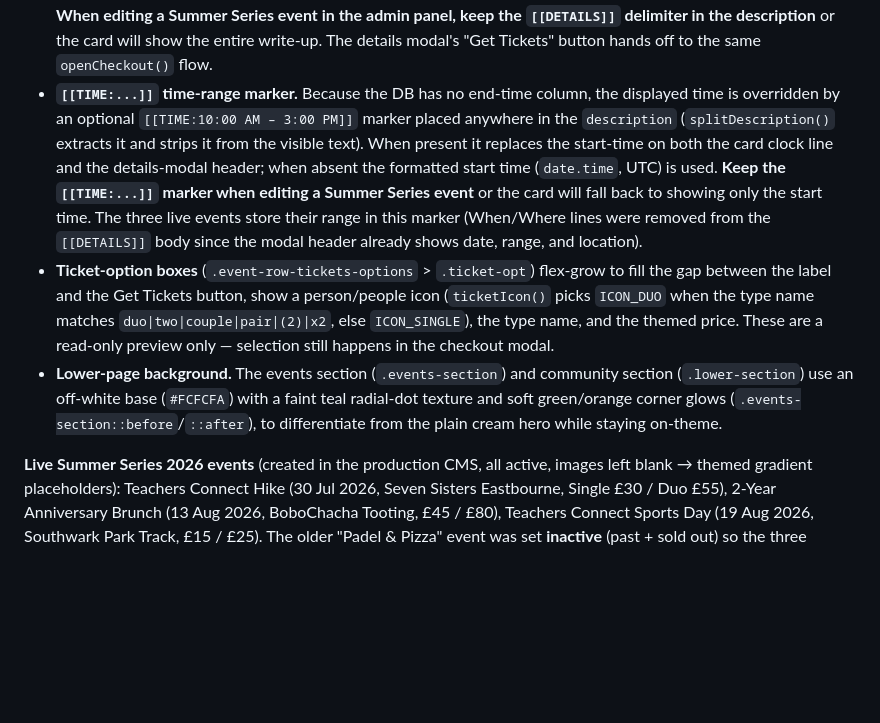
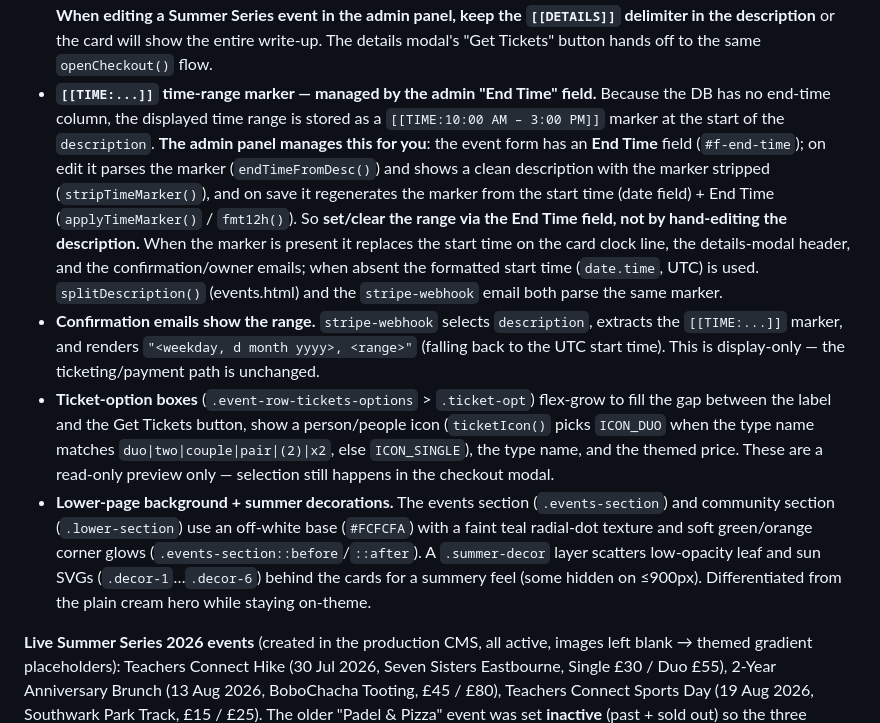
Before and after one commit to jaydenmistry713-jpg/teachersconnect, a Markdown page: CLAUDE.md, the part around the change. GitHub-like rendering; blank space fills up the shorter version.

Commit message:
Document admin End Time field, email time range, and summer decorations
Co-Authored-By: Claude Opus 4.8 <noreply@anthropic.com>

```diff
--- a/CLAUDE.md
+++ b/CLAUDE.md
@@ -126,9 +126,10 @@ Event cards are rendered dynamically by JS into `#events-grid-container`.
 - **The checkout/payment path is unchanged** — the "Get Tickets" button still calls `openCheckout(ev.id)`, and the modal, Stripe Elements, `create-payment-intent`, and `stripe-webhook` flow are untouched. The redesign is presentation-only.
 - `formatDate()` now also returns `dateLong` and `time` (both `timeZone: 'UTC'`) for the row meta lines; `full` is retained for the modal summary.
 - **`[[DETAILS]]` convention in the event `description`.** The description field can carry a `[[DETAILS]]` delimiter: text *before* it is the short blurb shown on the card; text *after* it is the full write-up shown in the **details modal** (opened by the "View full details" link, `openDetails(ev.id)`). `splitDescription()` parses it and `renderDetailsBody()` formats the modal body — lines ending in `:` become subheadings, lines starting with `•`/`*`/`●`/`-` become themed bullets. If there's no delimiter, the whole description is the blurb and no "View full details" link shows. **When editing a Summer Series event in the admin panel, keep the `[[DETAILS]]` delimiter in the description** or the card will show the entire write-up. The details modal's "Get Tickets" button hands off to the same `openCheckout()` flow.
-- **`[[TIME:...]]` time-range marker.** Because the DB has no end-time column, the displayed time is overridden by an optional `[[TIME:10:00 AM – 3:00 PM]]` marker placed anywhere in the `description` (`splitDescription()` extracts it and strips it from the visible text). When present it replaces the start-time on both the card clock line and the details-modal header; when absent the formatted start time (`date.time`, UTC) is used. **Keep the `[[TIME:...]]` marker when editing a Summer Series event** or the card will fall back to showing only the start time. The three live events store their range in this marker (When/Where lines were removed from the `[[DETAILS]]` body since the modal header already shows date, range, and location).
+- **`[[TIME:...]]` time-range marker — managed by the admin "End Time" field.** Because the DB has no end-time column, the displayed time range is stored as a `[[TIME:10:00 AM – 3:00 PM]]` marker at the start of the `description`. **The admin panel manages this for you**: the event form has an **End Time** field (`#f-end-time`); on edit it parses the marker (`endTimeFromDesc()`) and shows a clean description with the marker stripped (`stripTimeMarker()`), and on save it regenerates the marker from the start time (date field) + End Time (`applyTimeMarker()` / `fmt12h()`). So **set/clear the range via the End Time field, not by hand-editing the description.** When the marker is present it replaces the start time on the card clock line, the details-modal header, and the confirmation/owner emails; when absent the formatted start time (`date.time`, UTC) is used. `splitDescription()` (events.html) and the `stripe-webhook` email both parse the same marker.
+- **Confirmation emails show the range.** `stripe-webhook` selects `description`, extracts the `[[TIME:...]]` marker, and renders `"<weekday, d month yyyy>, <range>"` (falling back to the UTC start time). This is display-only — the ticketing/payment path is unchanged.
 - **Ticket-option boxes** (`.event-row-tickets-options` > `.ticket-opt`) flex-grow to fill the gap between the label and the Get Tickets button, show a person/people icon (`ticketIcon()` picks `ICON_DUO` when the type name matches `duo|two|couple|pair|(2)|x2`, else `ICON_SINGLE`), the type name, and the themed price. These are a read-only preview only — selection still happens in the checkout modal.
-- **Lower-page background.** The events section (`.events-section`) and community section (`.lower-section`) use an off-white base (`#FCFCFA`) with a faint teal radial-dot texture and soft green/orange corner glows (`.events-section::before`/`::after`), to differentiate from the plain cream hero while staying on-theme.
+- **Lower-page background + summer decorations.** The events section (`.events-section`) and community section (`.lower-section`) use an off-white base (`#FCFCFA`) with a faint teal radial-dot texture and soft green/orange corner glows (`.events-section::before`/`::after`). A `.summer-decor` layer scatters low-opacity leaf and sun SVGs (`.decor-1`…`.decor-6`) behind the cards for a summery feel (some hidden on ≤900px). Differentiated from the plain cream hero while staying on-theme.
 
 **Live Summer Series 2026 events** (created in the production CMS, all active, images left blank → themed gradient placeholders): Teachers Connect Hike (30 Jul 2026, Seven Sisters Eastbourne, Single £30 / Duo £55), 2-Year Anniversary Brunch (13 Aug 2026, BoboChacha Tooting, £45 / £80), Teachers Connect Sports Day (19 Aug 2026, Southwark Park Track, £15 / £25). The older "Padel & Pizza" event was set **inactive** (past + sold out) so the three render alone in the intended green/red/gold order.
 
```
